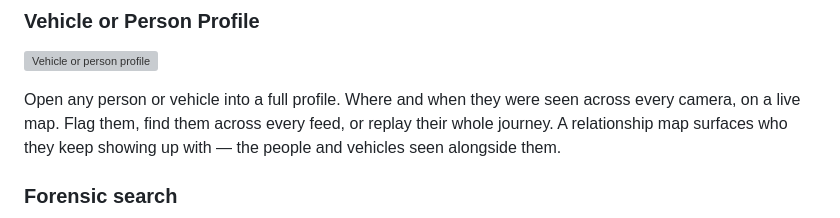
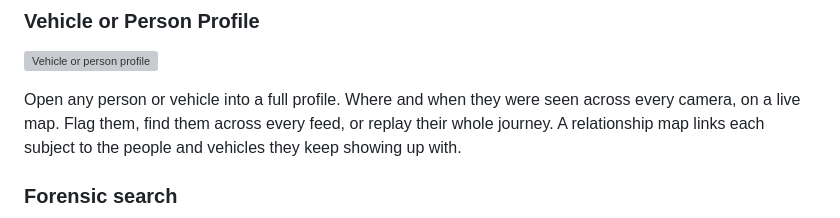
Before and after one commit to emreyvz/overseer, a Markdown page: README.md, the part around the change. Rendered like a GitHub page; grey boxes are pictures that could not be loaded.

Commit message:
docs: reword the profile relationship-map line without a dash (#75)
Plain punctuation instead of the em dash.

```diff
--- a/README.md
+++ b/README.md
@@ -43,7 +43,7 @@ Lock onto any detection for a live target card with its class, attributes and pr
 
 ![Vehicle or person profile](demo/profile_tracking_when_where.png)
 
-Open any person or vehicle into a full profile. Where and when they were seen across every camera, on a live map. Flag them, find them across every feed, or replay their whole journey. A relationship map surfaces who they keep showing up with — the people and vehicles seen alongside them.
+Open any person or vehicle into a full profile. Where and when they were seen across every camera, on a live map. Flag them, find them across every feed, or replay their whole journey. A relationship map links each subject to the people and vehicles they keep showing up with.
 
 ### Forensic search
 
```
